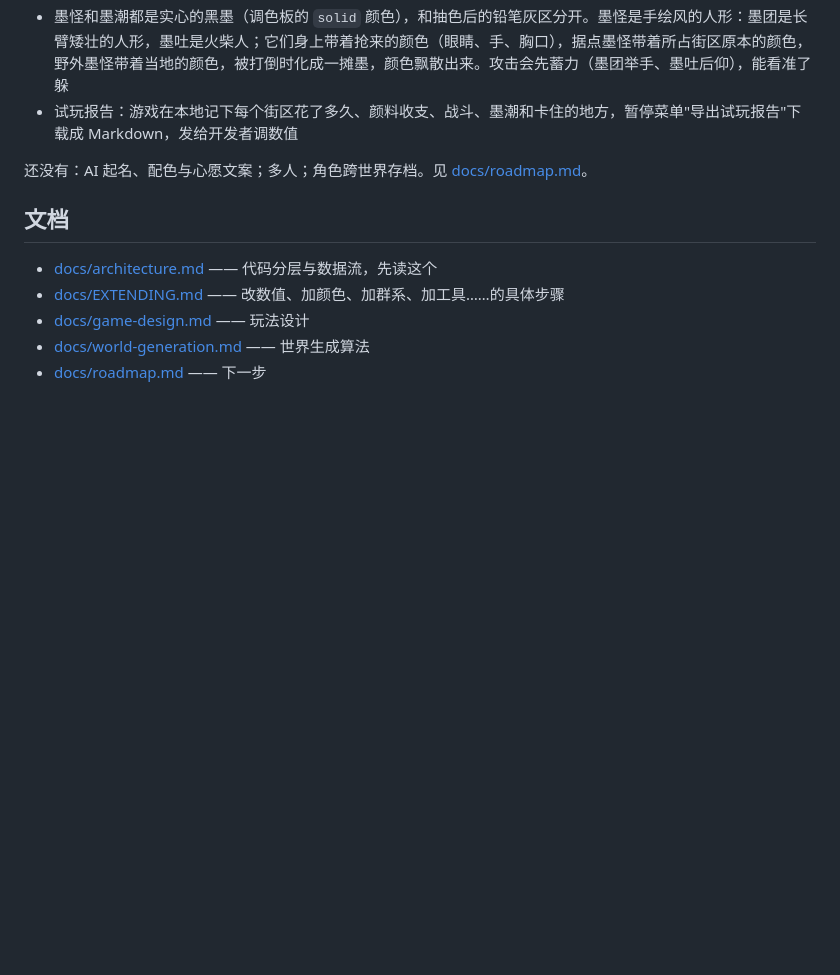
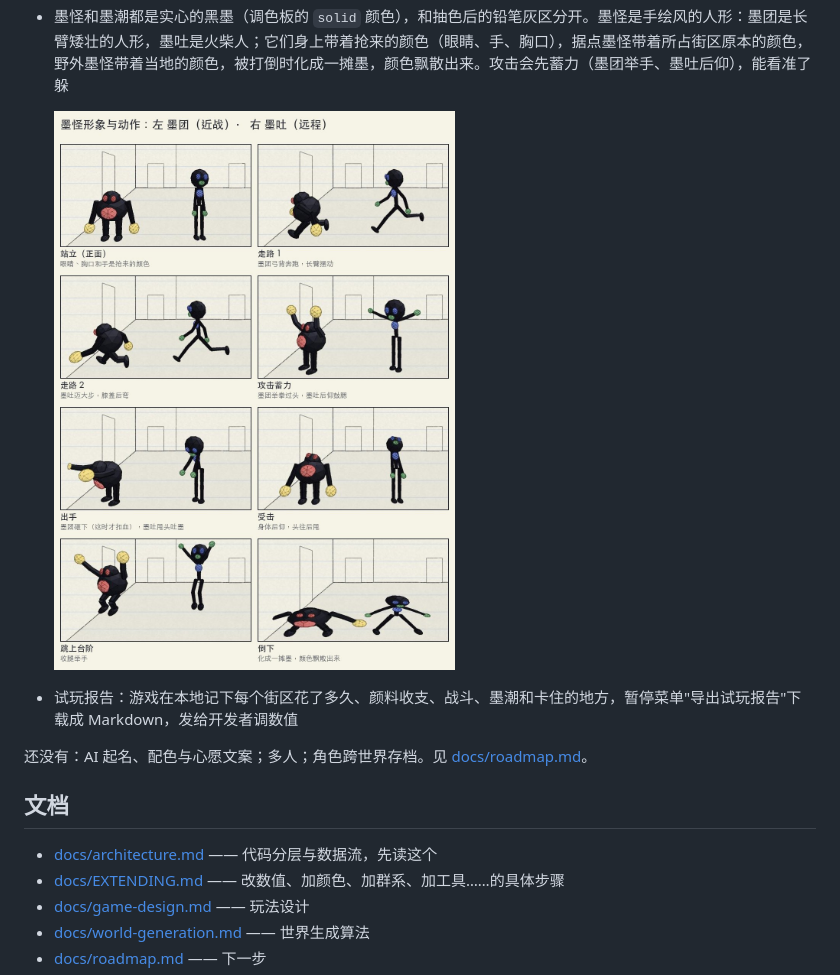
Before and after one commit to iifor/inkbloom, a Markdown page: README.md, the part around the change. Rendered like a GitHub page; pictures changed too: docs/images/monsters.jpg (added); blank space fills up the shorter version.

Commit message:
docs: show the monsters' look and poses in the README
A contact sheet of the brute and the stick figure in eight poses (standing, walking,
winding up, striking, flinching, jumping, melting), captured in game.

Co-Authored-By: Claude Opus 5.5 <noreply@anthropic.com>

```diff
--- a/README.md
+++ b/README.md
@@ -59,6 +59,9 @@ npm test        # 只跑测试
 - 声音与反馈：全部程序合成（没有音频文件）——笔刷沙沙声、上色的音阶、各武器的枪声、墨怪受击和死亡、爆炸、墨潮号角和低频轰鸣、脚步、滑翔风声；音乐随周围颜色变化（灰的地方稀疏小调、彩色的地方明亮大调，墨潮时加紧张的脉冲）；上色时迸出那个颜色的碎片、墨怪溅墨、爆炸、墨帘滴墨、受伤和爆炸震屏。设置里有总音量、音乐、音效
 - 伤害显示：打中墨怪飘伤害数字（大伤害金色、击杀红色），墨怪头上短暂显示血条；自己受伤时血条旁出红字（护盾吸收的单独显示），并有箭头指向攻击来的方向
 - 墨怪和墨潮都是实心的黑墨（调色板的 `solid` 颜色），和抽色后的铅笔灰区分开。墨怪是手绘风的人形：墨团是长臂矮壮的人形，墨吐是火柴人；它们身上带着抢来的颜色（眼睛、手、胸口），据点墨怪带着所占街区原本的颜色，野外墨怪带着当地的颜色，被打倒时化成一摊墨，颜色飘散出来。攻击会先蓄力（墨团举手、墨吐后仰），能看准了躲
+
+  ![墨怪形象与动作：左墨团，右墨吐](docs/images/monsters.jpg)
+
 - 试玩报告：游戏在本地记下每个街区花了多久、颜料收支、战斗、墨潮和卡住的地方，暂停菜单"导出试玩报告"下载成 Markdown，发给开发者调数值
 
 还没有：AI 起名、配色与心愿文案；多人；角色跨世界存档。见 [docs/roadmap.md](docs/roadmap.md)。
```
